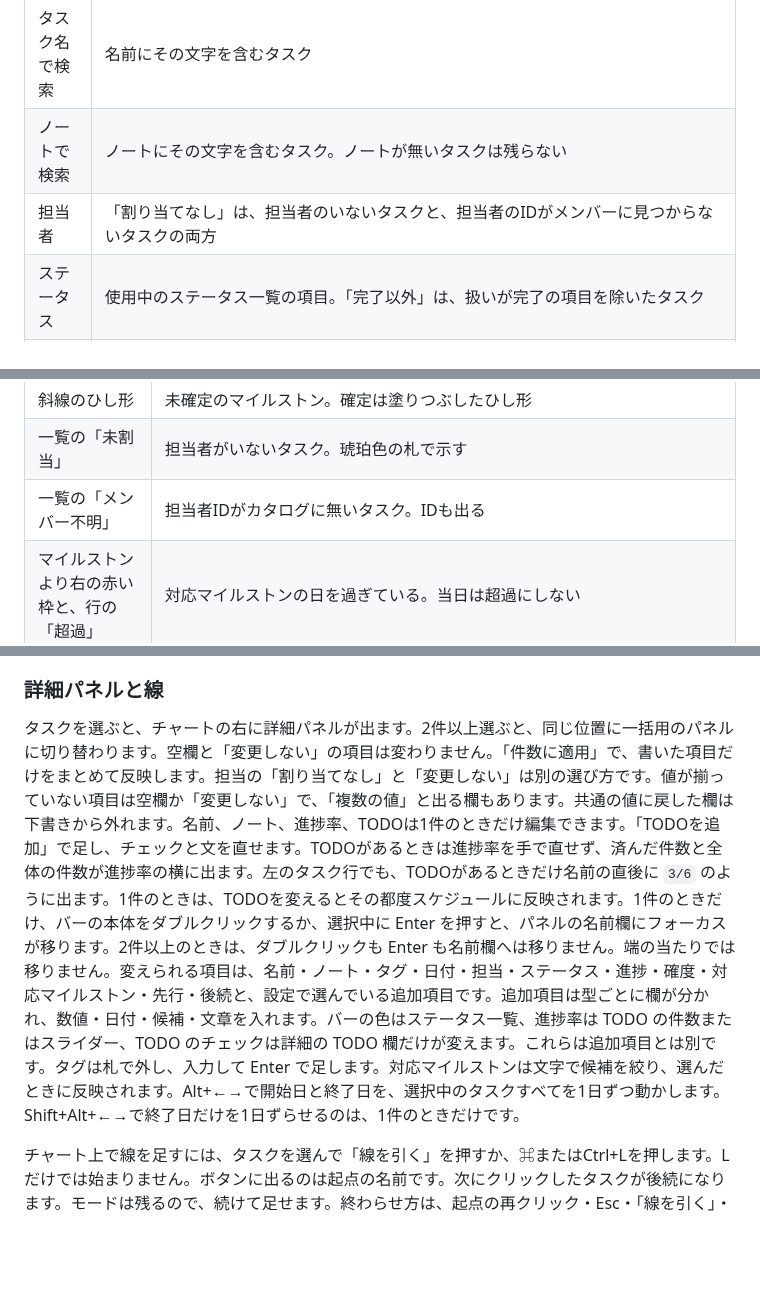
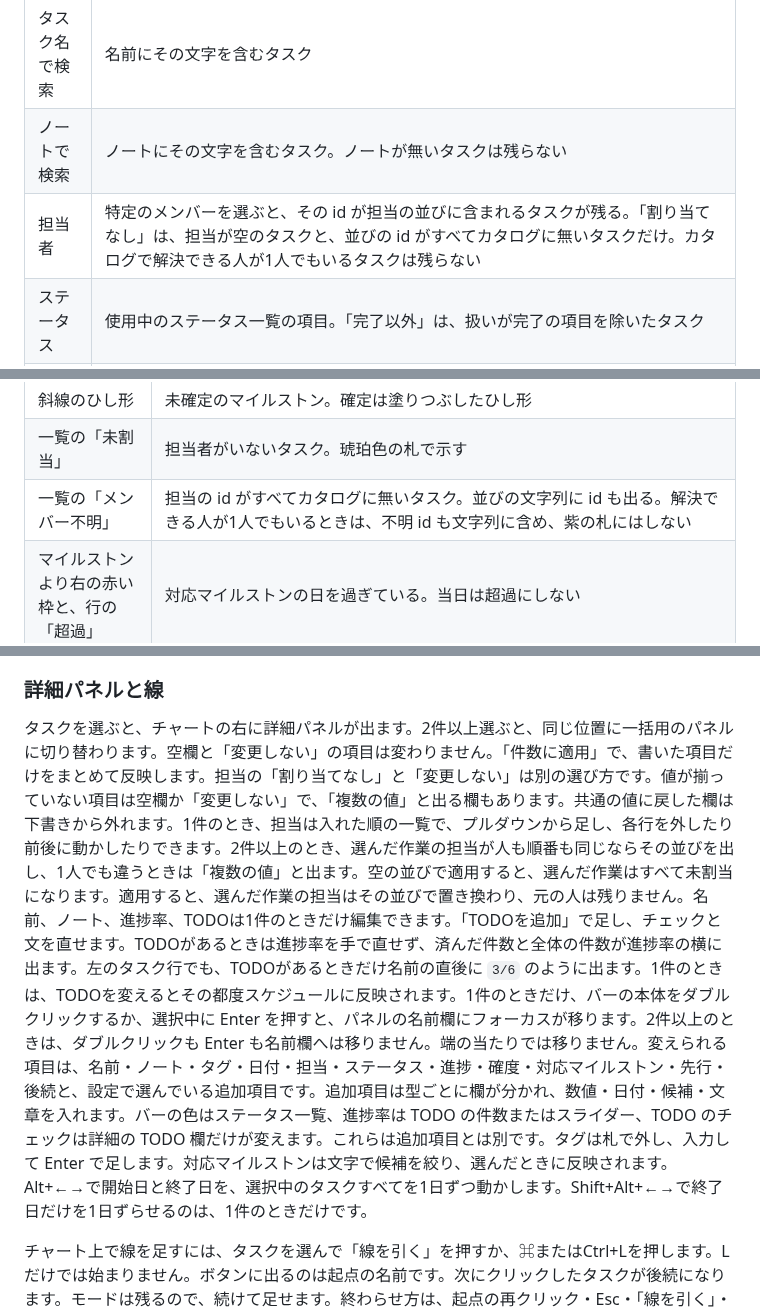
Before and after one commit to shkobayashi/schedule-viewer, a Markdown page: docs/user-manual/features.md, 3 parts joined by grey strips. Rendered like a GitHub page; blank space fills up the shorter version.

```diff
--- a/docs/user-manual/features.md
+++ b/docs/user-manual/features.md
@@ -76,7 +76,7 @@ Ctrlまたは⌘を押しながらホイールを回すと、マウスの位置
 | --- | --- |
 | タスク名で検索 | 名前にその文字を含むタスク |
 | ノートで検索 | ノートにその文字を含むタスク。ノートが無いタスクは残らない |
-| 担当者 | 「割り当てなし」は、担当者のいないタスクと、担当者のIDがメンバーに見つからないタスクの両方 |
+| 担当者 | 特定のメンバーを選ぶと、その id が担当の並びに含まれるタスクが残る。「割り当てなし」は、担当が空のタスクと、並びの id がすべてカタログに無いタスクだけ。カタログで解決できる人が1人でもいるタスクは残らない |
 | ステータス | 使用中のステータス一覧の項目。「完了以外」は、扱いが完了の項目を除いたタスク |
 | 確度 | 「未確定」は日付が未合意のタスク。「確定」は合意済みのタスク。着手や進捗とは別 |
 | 期限 | 「期限超過」は、今日より前に終わる未着手と着手済みのタスク。完了と管理外と一覧に無いステータス ID は、終了が過去でも残らない |
@@ -101,7 +101,7 @@ Ctrlまたは⌘を押しながらホイールを回すと、マウスの位置
 | 斜線のバー | 日付が未確定。色はステータスや期限超過のまま。確定はベタ塗り |
 | 斜線のひし形 | 未確定のマイルストン。確定は塗りつぶしたひし形 |
 | 一覧の「未割当」 | 担当者がいないタスク。琥珀色の札で示す |
-| 一覧の「メンバー不明」 | 担当者IDがカタログに無いタスク。IDも出る |
+| 一覧の「メンバー不明」 | 担当の id がすべてカタログに無いタスク。並びの文字列に id も出る。解決できる人が1人でもいるときは、不明 id も文字列に含め、紫の札にはしない |
 | マイルストンより右の赤い枠と、行の「超過」 | 対応マイルストンの日を過ぎている。当日は超過にしない |
 | 細い帯と両端の角 | カテゴリやグループの範囲。途切れた期間は点線、つながる期間は塗り |
 | オレンジ色の折れ線 | 今日の位置を示すイナズマ線。扱いと期間で折れ先が変わる。未着手は開始前が今日・期間中が開始日・終了後が終了日、着手済みは開始前が開始日・期間中が今日・終了後が終了日、完了は開始前と期間中が終了日・終了後が今日、管理外と一覧に無いステータス ID はどの期間も今日。終了日が今日の行は終了より先へ折れない |
@@ -124,7 +124,7 @@ Ctrlまたは⌘を押しながらホイールを回すと、マウスの位置
 
 ### 詳細パネルと線
 
-タスクを選ぶと、チャートの右に詳細パネルが出ます。2件以上選ぶと、同じ位置に一括用のパネルに切り替わります。空欄と「変更しない」の項目は変わりません。「件数に適用」で、書いた項目だけをまとめて反映します。担当の「割り当てなし」と「変更しない」は別の選び方です。値が揃っていない項目は空欄か「変更しない」で、「複数の値」と出る欄もあります。共通の値に戻した欄は下書きから外れます。名前、ノート、進捗率、TODOは1件のときだけ編集できます。「TODOを追加」で足し、チェックと文を直せます。TODOがあるときは進捗率を手で直せず、済んだ件数と全体の件数が進捗率の横に出ます。左のタスク行でも、TODOがあるときだけ名前の直後に `3/6` のように出ます。1件のときは、TODOを変えるとその都度スケジュールに反映されます。1件のときだけ、バーの本体をダブルクリックするか、選択中に Enter を押すと、パネルの名前欄にフォーカスが移ります。2件以上のときは、ダブルクリックも Enter も名前欄へは移りません。端の当たりでは移りません。変えられる項目は、名前・ノート・タグ・日付・担当・ステータス・進捗・確度・対応マイルストン・先行・後続と、設定で選んでいる追加項目です。追加項目は型ごとに欄が分かれ、数値・日付・候補・文章を入れます。バーの色はステータス一覧、進捗率は TODO の件数またはスライダー、TODO のチェックは詳細の TODO 欄だけが変えます。これらは追加項目とは別です。タグは札で外し、入力して Enter で足します。対応マイルストンは文字で候補を絞り、選んだときに反映されます。Alt+←→で開始日と終了日を、選択中のタスクすべてを1日ずつ動かします。Shift+Alt+←→で終了日だけを1日ずらせるのは、1件のときだけです。
+タスクを選ぶと、チャートの右に詳細パネルが出ます。2件以上選ぶと、同じ位置に一括用のパネルに切り替わります。空欄と「変更しない」の項目は変わりません。「件数に適用」で、書いた項目だけをまとめて反映します。担当の「割り当てなし」と「変更しない」は別の選び方です。値が揃っていない項目は空欄か「変更しない」で、「複数の値」と出る欄もあります。共通の値に戻した欄は下書きから外れます。1件のとき、担当は入れた順の一覧で、プルダウンから足し、各行を外したり前後に動かしたりできます。2件以上のとき、選んだ作業の担当が人も順番も同じならその並びを出し、1人でも違うときは「複数の値」と出ます。空の並びで適用すると、選んだ作業はすべて未割当になります。適用すると、選んだ作業の担当はその並びで置き換わり、元の人は残りません。名前、ノート、進捗率、TODOは1件のときだけ編集できます。「TODOを追加」で足し、チェックと文を直せます。TODOがあるときは進捗率を手で直せず、済んだ件数と全体の件数が進捗率の横に出ます。左のタスク行でも、TODOがあるときだけ名前の直後に `3/6` のように出ます。1件のときは、TODOを変えるとその都度スケジュールに反映されます。1件のときだけ、バーの本体をダブルクリックするか、選択中に Enter を押すと、パネルの名前欄にフォーカスが移ります。2件以上のときは、ダブルクリックも Enter も名前欄へは移りません。端の当たりでは移りません。変えられる項目は、名前・ノート・タグ・日付・担当・ステータス・進捗・確度・対応マイルストン・先行・後続と、設定で選んでいる追加項目です。追加項目は型ごとに欄が分かれ、数値・日付・候補・文章を入れます。バーの色はステータス一覧、進捗率は TODO の件数またはスライダー、TODO のチェックは詳細の TODO 欄だけが変えます。これらは追加項目とは別です。タグは札で外し、入力して Enter で足します。対応マイルストンは文字で候補を絞り、選んだときに反映されます。Alt+←→で開始日と終了日を、選択中のタスクすべてを1日ずつ動かします。Shift+Alt+←→で終了日だけを1日ずらせるのは、1件のときだけです。
 
 チャート上で線を足すには、タスクを選んで「線を引く」を押すか、⌘またはCtrl+Lを押します。Lだけでは始まりません。ボタンに出るのは起点の名前です。次にクリックしたタスクが後続になります。モードは残るので、続けて足せます。終わらせ方は、起点の再クリック・Esc・「線を引く」・⌘またはCtrl+Lです。すでに結ばれているときと、循環するときは足しません。失敗の理由は、チャート上端の帯に出ます。見えていないタスクへは、チャートをドラッグしてスクロールしてからクリックします。画面の外を指して結ぶ操作はありません。空きや親バー、背景を少し動かすとスクロールします。タスクバーでは、8px 以上動かすとスクロールになり、線は足しません。8px 未満で同じバーの上で離したときだけ、クリックと同じで後続になります。スペースキーを押したまま同じバーを少し動かして離したときも、クリックと同じで後続になります。スペースキーを押したドラッグと中ボタンのドラッグも、モード中はスクロールします。中ボタンでは線は足しません。詳細パネルの先行と後続も、今までどおり使えます。
 
```
Also changed, not shown: other parts of docs/user-manual/features.md (+2 -2 lines), docs/user-manual/tutorial.md (+1 -1 lines), docs/user-manual/images/ui-task-detail.png, docs/user-manual/images/ui-task-duplicate.png, 15 other files.
